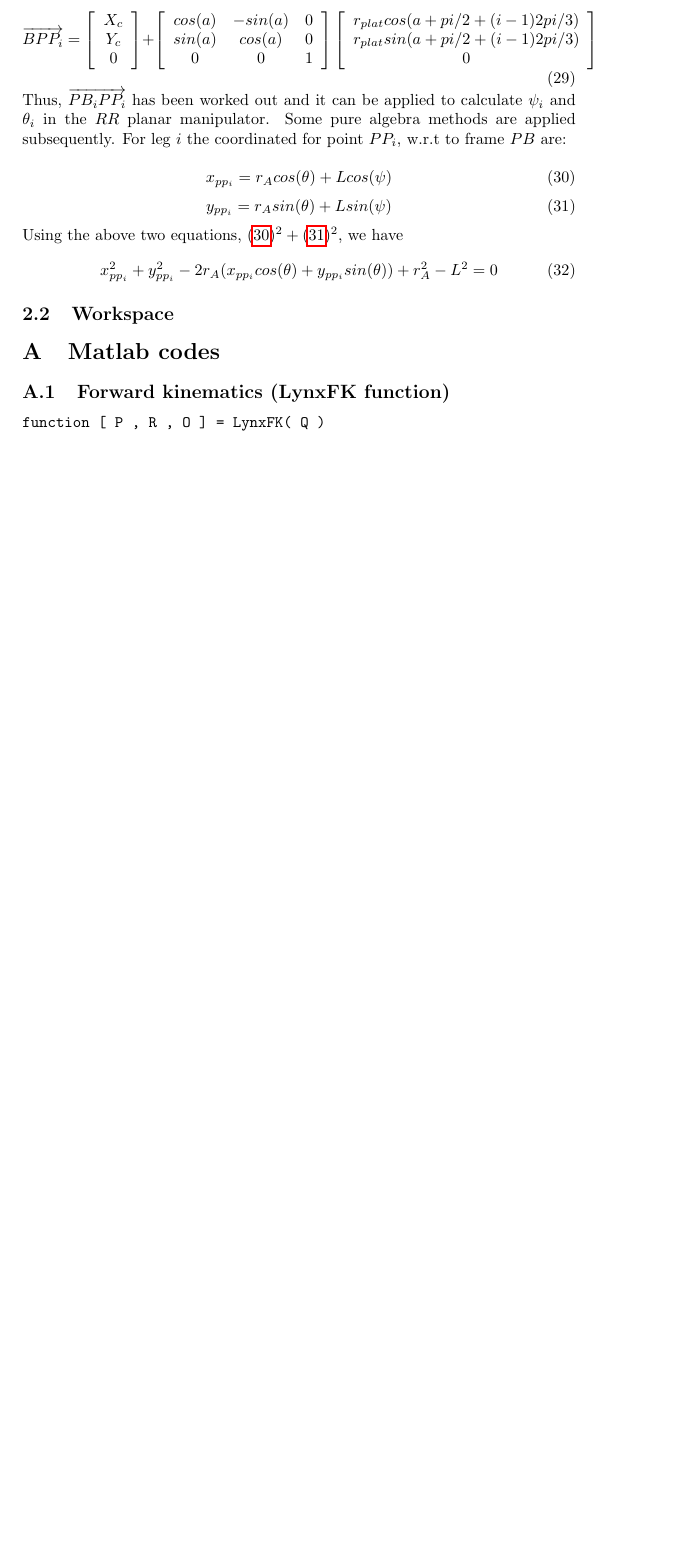
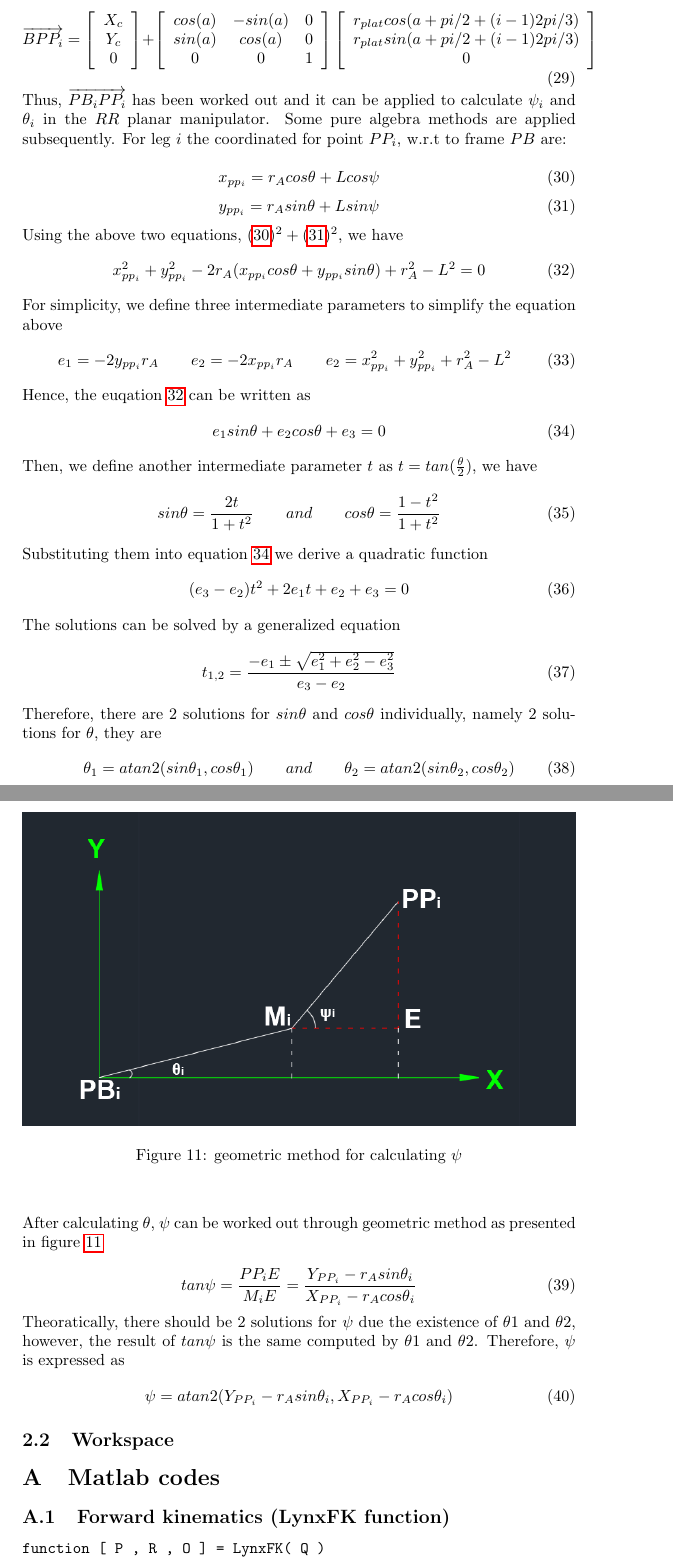
Before and after one commit to bigomc/RF_Report, a LaTeX document (report.tex): part of page 14 of 17 before the commit and two parts of pages 14 and 15 of 19 after it, the two joined at a grey line, cut so that both start at the same text, the shorter picture padded with empty space. Compiled offline with pdfLaTeX.

Commit message:
finish parallel IK

```diff
--- a/report.tex
+++ b/report.tex
@@ -631,20 +631,69 @@ For leg $i$ the coordinated for point $PP_i$, w.r.t to frame ${PB}$ are:
 
 \begin{equation}
 \label{eq:parallel_x_{ppi}}
-x_{pp_i} = r_Acos(\theta)+Lcos(\psi)
+x_{pp_i} = r_Acos\theta+Lcos\psi
 \end{equation}
 \begin{equation}
 \label{eq:parallel_y_{ppi}}
-y_{pp_i} = r_Asin(\theta)+Lsin(\psi)
+y_{pp_i} = r_Asin\theta+Lsin\psi
 \end{equation}
 
 Using the above two equations, $(\ref{eq:parallel_x_{ppi}})^2 + (\ref{eq:parallel_y_{ppi}})^2 $, we have
 \begin{equation}
-x_{pp_i}^2 + y_{pp_i}^2 - 2r_A(x_{pp_i}cos(\theta)+y_{pp_i}sin(\theta))+r_A^2-L^2 = 0
+\label{eq:parallel_algebra}
+x_{pp_i}^2 + y_{pp_i}^2 - 2r_A(x_{pp_i}cos\theta+y_{pp_i}sin\theta)+r_A^2-L^2 = 0
+\end{equation}
+For simplicity, we define three intermediate parameters to simplify the equation above
+\begin{equation}
+e_1 = -2y_{pp_i}r_A
+\qquad
+e_2 = -2x_{pp_i}r_A
+\qquad
+e_2 =x_{pp_i}^2+y_{pp_i}^2+r_A^2-L^2
 \end{equation}
 
+Hence, the euqation \ref{eq:parallel_algebra} can be written as
+\begin{equation}
+\label{eq:parallel_e}
+e_1sin\theta + e_2cos\theta + e_3 = 0
+\end{equation}
 
+Then, we define another intermediate parameter $t$ as $t=tan(\frac{\theta}{2})$, we have
+\begin{equation}
+sin\theta=\frac{2t}{1+t^2}\qquad and \qquad cos\theta=\frac{1-t^2}{1+t^2}
+\end{equation}
+Substituting them into equation \ref{eq:parallel_e} we derive a quadratic function
+\begin{equation}
+(e_3-e_2)t^2+2e_1t+e_2+e_3=0
+\end{equation}
 
+The solutions can be solved by a generalized equation
+\begin{equation}
+t_{1,2}=\frac{-e_1\pm\sqrt{e_1^2+e_2^2-e_3^2}}{e_3-e_2}
+\end{equation}
+
+Therefore, there are 2 solutions for $sin\theta$ and $cos\theta$ individually, namely 2 solutions for $\theta$, they are
+\begin{equation}
+\theta_1 = atan2(sin\theta_1,cos\theta_1)\qquad and \qquad \theta_2 = atan2(sin\theta_2,cos\theta_2)
+\end{equation}
+
+After calculating $\theta$, $\psi$ can be worked out through geometric method as presented in figure \ref{fig:Parallel_psi}
+\begin{figure}[htbp]
+\begin{center}
+\includegraphics[width=\textwidth]{images/Parallel_psi}
+\caption{geometric method for calculating $\psi$}
+\label{fig:Parallel_psi}
+\end{center}
+\end{figure}
+
+\begin{equation}
+tan\psi = \frac{PP_iE}{M_iE}=\frac{Y_{PP_i}-r_Asin\theta_i}{X_{PP_i}-r_Acos\theta_i}
+\end{equation}
+
+Theoratically, there should be 2 solutions for $\psi$ due the existence of $\theta1$ and $\theta2$, however, the result of $tan\psi$ is the same computed by $\theta1$ and $\theta2$. Therefore, $\psi$ is expressed as
+\begin{equation}
+\psi = atan2(Y_{PP_i}-r_Asin\theta_i,X_{PP_i}-r_Acos\theta_i )
+\end{equation}
 
 \subsection{Workspace}
 
```
Also changed, not shown: images/Parallel_psi.PNG (added), report.tex (4 more changed lines).
